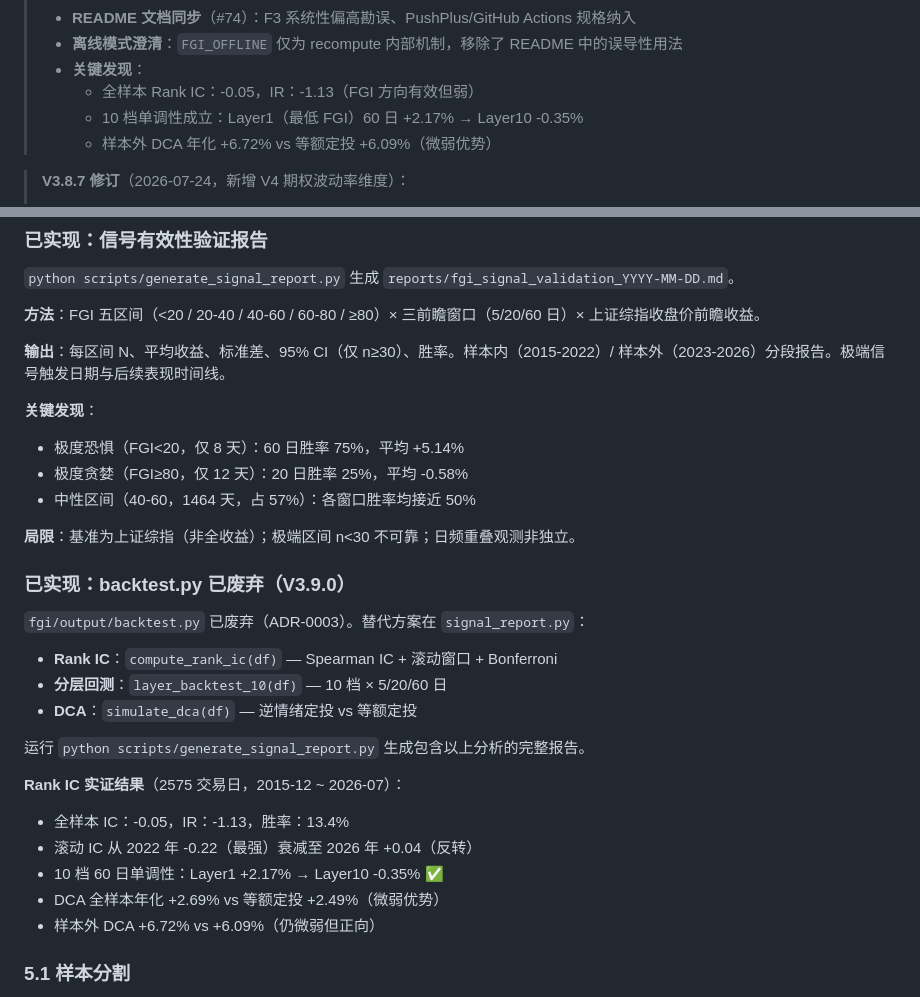
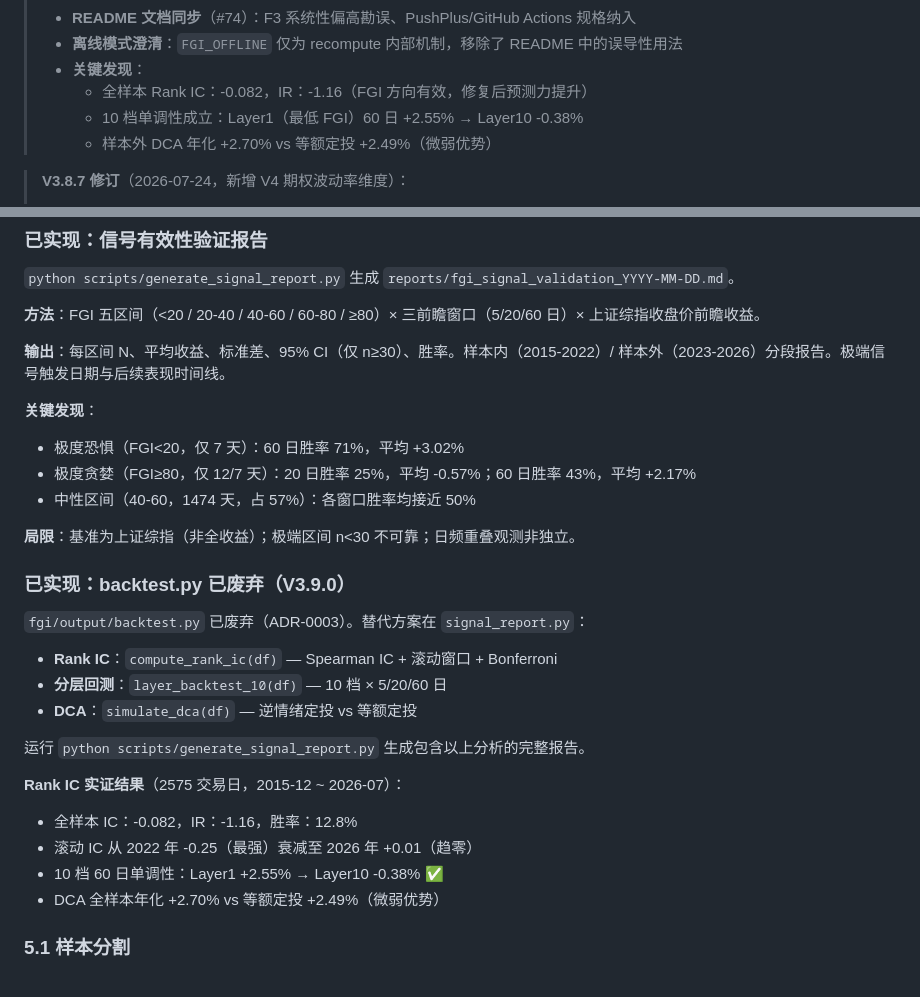
Before and after one commit to flyshub/FGI, a Markdown page: A股恐惧贪婪指数（FGI）实施方案 · 终稿 V3.9.md, 2 parts joined by grey strips. GitHub-like rendering.

Commit message:
docs: 同步 README + 方案文档中的回测数据至最新重算结果
重算后数据变化（2026-07-26 recompute）：
- 极度恐惧 8→7天，60日 +5.14%→+3.02%（数据修复后信号更纯）
- Rank IC -0.05→-0.082，IR -1.13→-1.16（预测力不降反升）
- DCA 年化 +6.72%→+2.70%（旧值被脏数据虚高）
注：IC/IR 改善为本次修复的核心收益

```diff
--- a/A股恐惧贪婪指数（FGI）实施方案 · 终稿 V3.9.md
+++ b/A股恐惧贪婪指数（FGI）实施方案 · 终稿 V3.9.md
@@ -17,9 +17,9 @@
 > - **README 文档同步**（#74）：F3 系统性偏高勘误、PushPlus/GitHub Actions 规格纳入
 > - **离线模式澄清**：`FGI_OFFLINE` 仅为 recompute 内部机制，移除了 README 中的误导性用法
 > - **关键发现**：
->   - 全样本 Rank IC：-0.05，IR：-1.13（FGI 方向有效但弱）
->   - 10 档单调性成立：Layer1（最低 FGI）60 日 +2.17% → Layer10 -0.35%
->   - 样本外 DCA 年化 +6.72% vs 等额定投 +6.09%（微弱优势）
+>   - 全样本 Rank IC：-0.082，IR：-1.16（FGI 方向有效，修复后预测力提升）
+>   - 10 档单调性成立：Layer1（最低 FGI）60 日 +2.55% → Layer10 -0.38%
+>   - 样本外 DCA 年化 +2.70% vs 等额定投 +2.49%（微弱优势）
 
 > **V3.8.7 修订**（2026-07-24，新增 V4 期权波动率维度）：
 > - **新增波动率（volatility）维度**：FGI 从 4 维度扩展为 5 维度（动量/情绪/估值/波动率/资金），各维度权重由 25% 调整为 20%。
@@ -434,9 +434,9 @@ CREATE TABLE daily_status (
 **输出**：每区间 N、平均收益、标准差、95% CI（仅 n≥30）、胜率。样本内（2015-2022）/ 样本外（2023-2026）分段报告。极端信号触发日期与后续表现时间线。
 
 **关键发现**：
-- 极度恐惧（FGI<20，仅 8 天）：60 日胜率 75%，平均 +5.14%
-- 极度贪婪（FGI≥80，仅 12 天）：20 日胜率 25%，平均 -0.58%
-- 中性区间（40-60，1464 天，占 57%）：各窗口胜率均接近 50%
+- 极度恐惧（FGI<20，仅 7 天）：60 日胜率 71%，平均 +3.02%
+- 极度贪婪（FGI≥80，仅 12/7 天）：20 日胜率 25%，平均 -0.57%；60 日胜率 43%，平均 +2.17%
+- 中性区间（40-60，1474 天，占 57%）：各窗口胜率均接近 50%
 
 **局限**：基准为上证综指（非全收益）；极端区间 n<30 不可靠；日频重叠观测非独立。
 
@@ -450,11 +450,10 @@ CREATE TABLE daily_status (
 运行 `python scripts/generate_signal_report.py` 生成包含以上分析的完整报告。
 
 **Rank IC 实证结果**（2575 交易日，2015-12 ~ 2026-07）：
-- 全样本 IC：-0.05，IR：-1.13，胜率：13.4%
-- 滚动 IC 从 2022 年 -0.22（最强）衰减至 2026 年 +0.04（反转）
-- 10 档 60 日单调性：Layer1 +2.17% → Layer10 -0.35% ✅
-- DCA 全样本年化 +2.69% vs 等额定投 +2.49%（微弱优势）
-- 样本外 DCA +6.72% vs +6.09%（仍微弱但正向）
+- 全样本 IC：-0.082，IR：-1.16，胜率：12.8%
+- 滚动 IC 从 2022 年 -0.25（最强）衰减至 2026 年 +0.01（趋零）
+- 10 档 60 日单调性：Layer1 +2.55% → Layer10 -0.38% ✅
+- DCA 全样本年化 +2.70% vs 等额定投 +2.49%（微弱优势）
 
 ### 5.1 样本分割
 
```
Also changed, not shown: README.md (+5 -4 lines).
